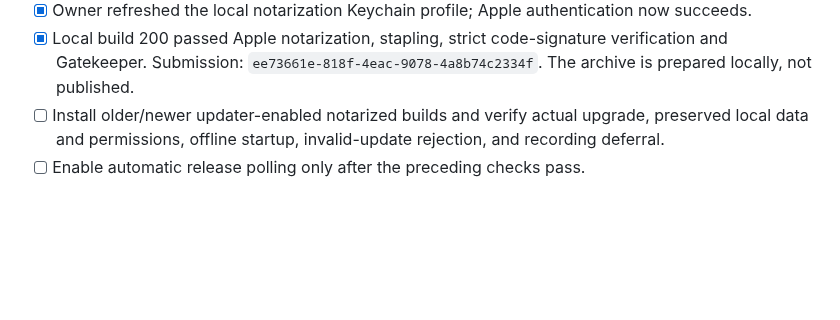
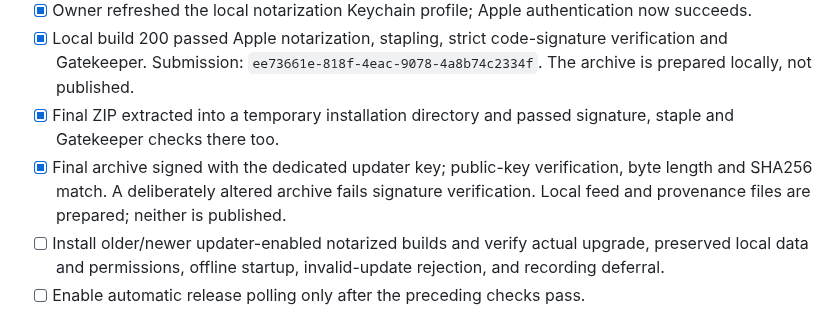
Before and after one commit to aneff8626/Bandstand, a Markdown page: docs/desktop-updates.md, the part around the change. GitHub-like rendering; blank space fills up the shorter version.

Commit message:
Record verified distribution archive and update signature

```diff
--- a/docs/desktop-updates.md
+++ b/docs/desktop-updates.md
@@ -29,6 +29,8 @@ Contributors can change application behavior through merged code. This separatio
 - [ ] CI build and private signing workflow complete successfully against the integration branch.
 - [x] Owner refreshed the local notarization Keychain profile; Apple authentication now succeeds.
 - [x] Local build 200 passed Apple notarization, stapling, strict code-signature verification and Gatekeeper. Submission: `ee73661e-818f-4eac-9078-4a8b74c2334f`. The archive is prepared locally, not published.
+- [x] Final ZIP extracted into a temporary installation directory and passed signature, staple and Gatekeeper checks there too.
+- [x] Final archive signed with the dedicated updater key; public-key verification, byte length and SHA256 match. A deliberately altered archive fails signature verification. Local feed and provenance files are prepared; neither is published.
 - [ ] Install older/newer updater-enabled notarized builds and verify actual upgrade, preserved local data and permissions, offline startup, invalid-update rejection, and recording deferral.
 - [ ] Enable automatic release polling only after the preceding checks pass.
 
```
